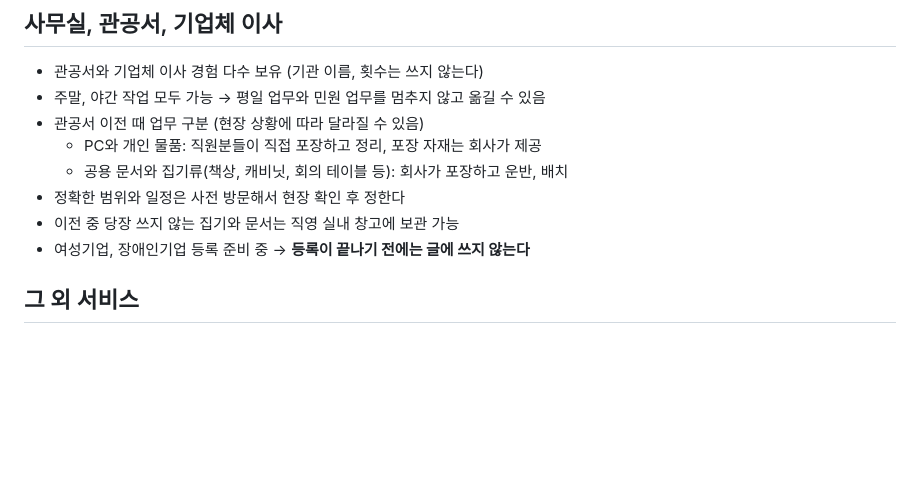
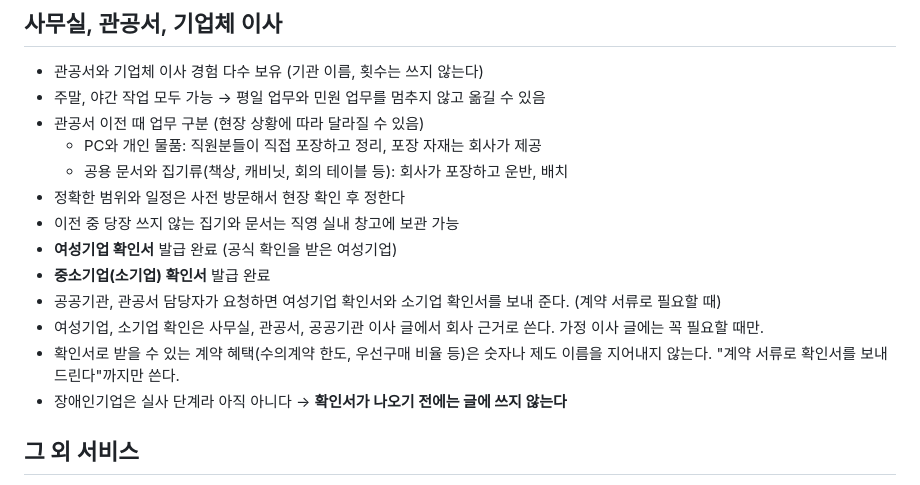
Before and after one commit to a01079301411-lab/blog-auto, a Markdown page: data/company_facts.md, the part around the change. Rendered like a GitHub page; blank space fills up the shorter version.

Commit message:
Company facts: women-owned business and small-business certificates issued; disabled-owned still pending (not mentioned)
Co-Authored-By: Claude Opus 5.5 <noreply@anthropic.com>
Claude-Session: https://claude.ai/code/session_01VX9Umaq8RaxUG9FDMVosvo

```diff
--- a/data/company_facts.md
+++ b/data/company_facts.md
@@ -59,7 +59,12 @@
   - 공용 문서와 집기류(책상, 캐비닛, 회의 테이블 등): 회사가 포장하고 운반, 배치
 - 정확한 범위와 일정은 사전 방문해서 현장 확인 후 정한다
 - 이전 중 당장 쓰지 않는 집기와 문서는 직영 실내 창고에 보관 가능
-- 여성기업, 장애인기업 등록 준비 중 → **등록이 끝나기 전에는 글에 쓰지 않는다**
+- **여성기업 확인서** 발급 완료 (공식 확인을 받은 여성기업)
+- **중소기업(소기업) 확인서** 발급 완료
+- 공공기관, 관공서 담당자가 요청하면 여성기업 확인서와 소기업 확인서를 보내 준다. (계약 서류로 필요할 때)
+- 여성기업, 소기업 확인은 사무실, 관공서, 공공기관 이사 글에서 회사 근거로 쓴다. 가정 이사 글에는 꼭 필요할 때만.
+- 확인서로 받을 수 있는 계약 혜택(수의계약 한도, 우선구매 비율 등)은 숫자나 제도 이름을 지어내지 않는다. "계약 서류로 확인서를 보내 드린다"까지만 쓴다.
+- 장애인기업은 실사 단계라 아직 아니다 → **확인서가 나오기 전에는 글에 쓰지 않는다**
 
 ## 그 외 서비스
 - 포장이사, 일반이사, 반포장이사, 원룸이사, 소형이사, 용달이사, 오피스텔이사, 장거리 이사, 보관이사, 사무실·학원·병원·관공서 이사
```
